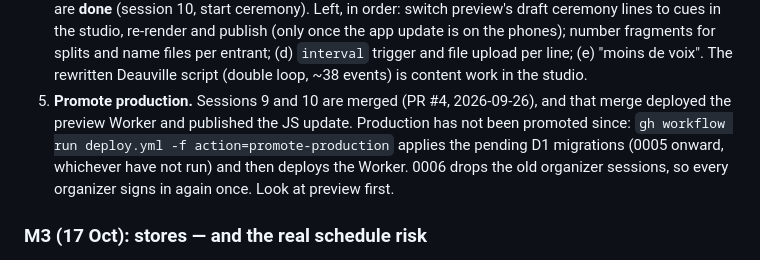
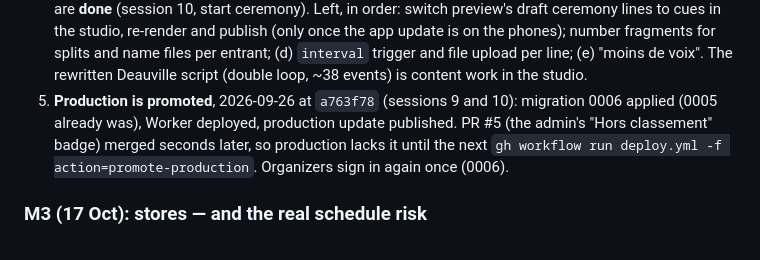
Before and after one commit to arthur-flam/sivoov-run, a Markdown page: docs/STATUS.md, the part around the change. Drawn GitHub-style.

```diff
--- a/docs/STATUS.md
+++ b/docs/STATUS.md
@@ -243,11 +243,10 @@ dev client", happened on 2026-09-13 on a real Galaxy S23 (see below), minus the
    is on the phones); number fragments for splits and name files per entrant; (d) `interval`
    trigger and file upload per line; (e) "moins de voix". The rewritten Deauville script
    (double loop, ~38 events) is content work in the studio.
-5. **Promote production.** Sessions 9 and 10 are merged (PR #4, 2026-09-26), and that merge
-   deployed the preview Worker and published the JS update. Production has not been promoted
-   since: `gh workflow run deploy.yml -f action=promote-production` applies the pending D1
-   migrations (0005 onward, whichever have not run) and then deploys the Worker. 0006 drops the old
-   organizer sessions, so every organizer signs in again once. Look at preview first.
+5. **Production is promoted**, 2026-09-26 at `a763f78` (sessions 9 and 10): migration 0006 applied
+   (0005 already was), Worker deployed, production update published. PR #5 (the admin's
+   "Hors classement" badge) merged seconds later, so production lacks it until the next
+   `gh workflow run deploy.yml -f action=promote-production`. Organizers sign in again once (0006).
 
 ### M3 (17 Oct): stores — and the real schedule risk
 5. **iOS does not exist yet.** Everything on this page is Android. There is no iOS build, no
```
Also changed, not shown: docs/MEMORY.md (+5 -0 lines).
